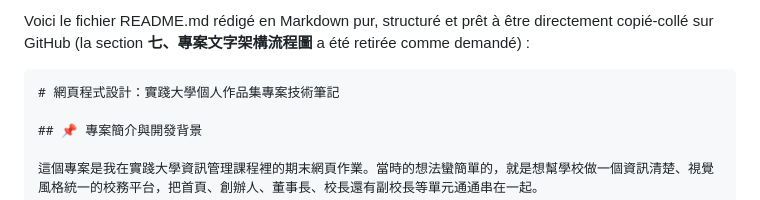
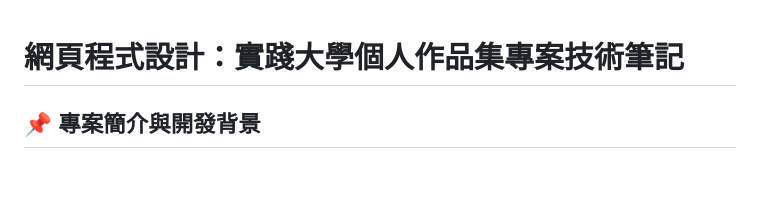
Before and after one commit to boris05291-dev/shih-chien, a Markdown page: README.md, the part around one of its changes. Drawn GitHub-style.

Commit message:
Update README.md
我的筆記

````diff
--- a/README.md
+++ b/README.md
@@ -1,6 +1,4 @@
-Voici le fichier README.md rédigé en Markdown pur, structuré et prêt à être directement copié-collé sur GitHub (la section **七、專案文字架構流程圖** a été retirée comme demandé) :
 
-```markdown
 # 網頁程式設計：實踐大學個人作品集專案技術筆記
 
 ## 📌 專案簡介與開發背景
````
Also changed, not shown: other parts of README.md (+0 -3 lines).
